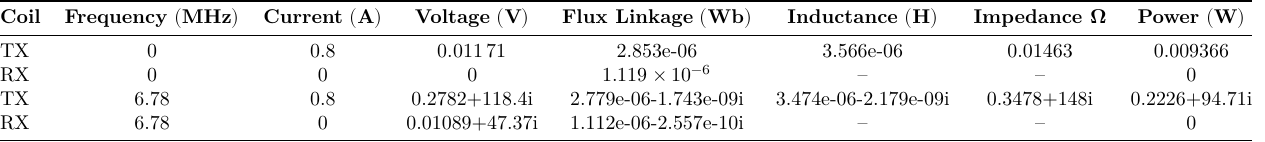
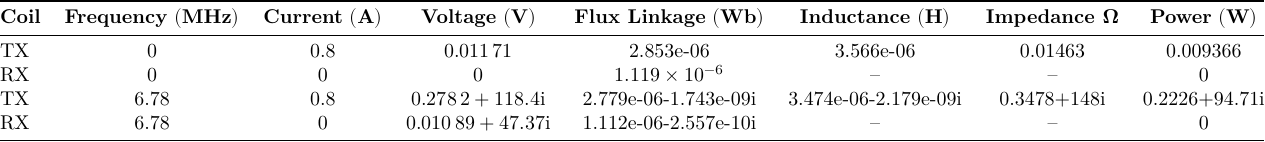
Before and after one commit to aakatz3/ESE-6710-Final-Project-Paper, a LaTeX figure (table/results/sims/femm/coils_v1_fixed.tex): the whole page. Compiled offline with LuaLaTeX.

Commit message:
txs auto checkin

```diff
--- a/table/results/sims/femm/coils_v1_fixed.tex
+++ b/table/results/sims/femm/coils_v1_fixed.tex
@@ -17,14 +17,14 @@
 
 \begin{document}
 
-	\begin{tabular}{@{}lccccccc@{}}
-		\toprule
-        \textbf{Coil} &  \textbf{Frequency} $\mathbf{\left(\unit{\mega\hertz}\right)}$ &  \textbf{Current} $\mathbf{\left(\unit{\ampere}\right)}$ &  \textbf{Voltage} $\mathbf{\left(\unit{\volt}\right)}$ &  \textbf{Flux Linkage} $\mathbf{\left(\unit{\weber}\right)}$ &  \textbf{Inductance} $\mathbf{\left(\unit{\henry}\right)}$ &  \textbf{Impedance Ω} &  \textbf{Power} $\mathbf{\left(\unit{\watt}\right)}$\\
-        \midrule
-		TX & 0 & 0.8 & \num{0.01171} & 2.853e-06 & 3.566e-06 & 0.01463 & 0.009366 \\
-		RX & 0 & 0 & 0 & \complexnum{1.119e-06} & -- & -- & 0 \\
-		TX & 6.78 & 0.8 & 0.2782+118.4i & 2.779e-06-1.743e-09i & 3.474e-06-2.179e-09i & 0.3478+148i & 0.2226+94.71i \\
-		RX & 6.78 & 0 & 0.01089+47.37i & 1.112e-06-2.557e-10i & -- & -- & 0 \\
-		\bottomrule
-	\end{tabular}
+\begin{tabular}{@{}lccccccc@{}}
+	\toprule
+	\textbf{Coil} & \textbf{Frequency} $\mathbf{\left(\unit{\mega\hertz}\right)}$ & \textbf{Current} $\mathbf{\left(\unit{\ampere}\right)}$ & \textbf{Voltage} $\mathbf{\left(\unit{\volt}\right)}$ & \textbf{Flux Linkage} $\mathbf{\left(\unit{\weber}\right)}$ & \textbf{Inductance} $\mathbf{\left(\unit{\henry}\right)}$ & \textbf{Impedance Ω} & \textbf{Power} $\mathbf{\left(\unit{\watt}\right)}$ \\
+	\midrule
+	TX            & 0                                                             & 0.8                                                     & \num{0.01171}                                         & 2.853e-06                                                   & 3.566e-06                                                 & 0.01463              & 0.009366                                            \\
+	RX            & 0                                                             & 0                                                       & \num{0}                                                     & \complexnum{1.119e-06}                                      & --                                                        & --                   & 0                                                   \\
+	TX            & 6.78                                                          & 0.8                                                     & \complexnum{0.2782+118.4i}                                        & 2.779e-06-1.743e-09i                                        & 3.474e-06-2.179e-09i                                      & 0.3478+148i          & 0.2226+94.71i                                       \\
+	RX            & 6.78                                                          & 0                                                       & \complexnum{0.01089+47.37i}                                        & 1.112e-06-2.557e-10i                                        & --                                                        & --                   & 0                                                   \\
+	\bottomrule
+\end{tabular}
 \end{document}
```
